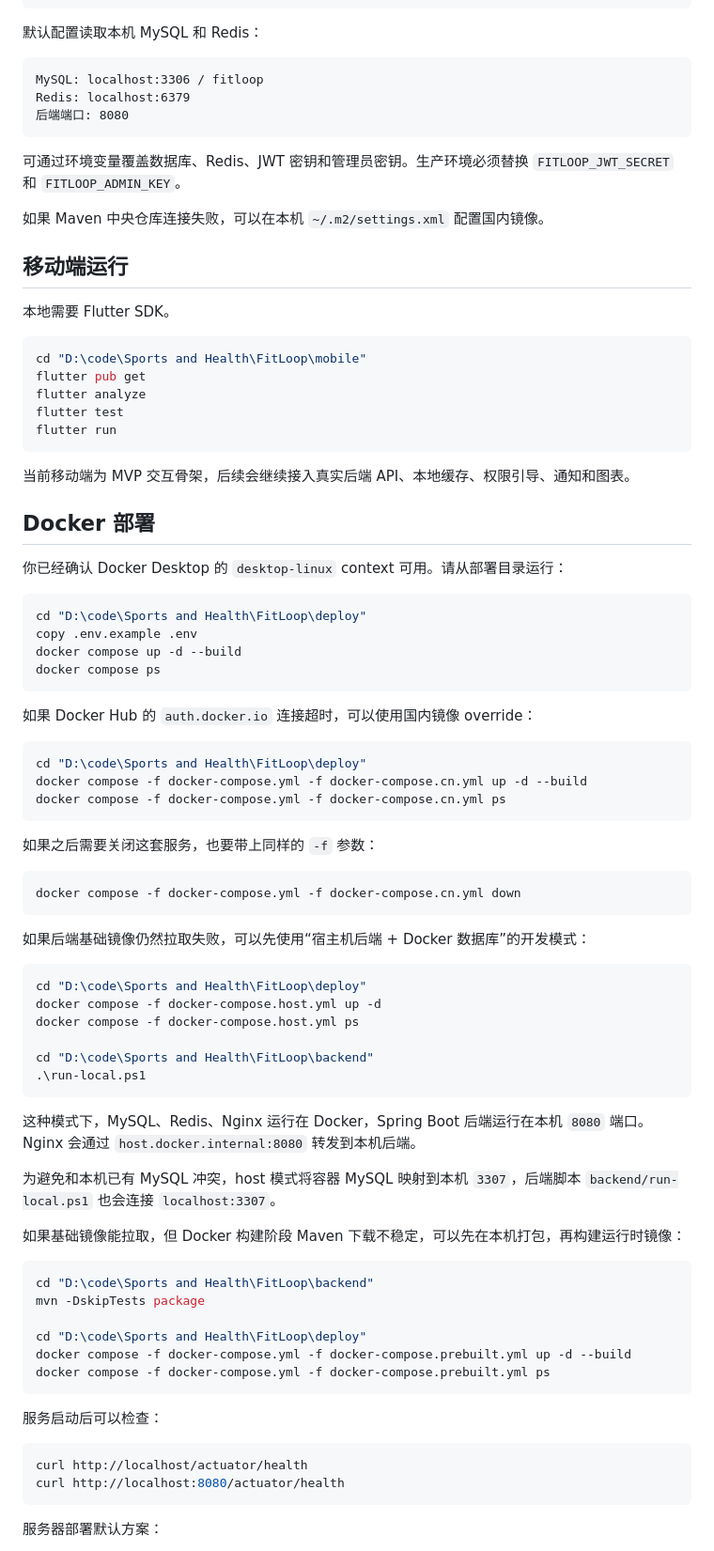
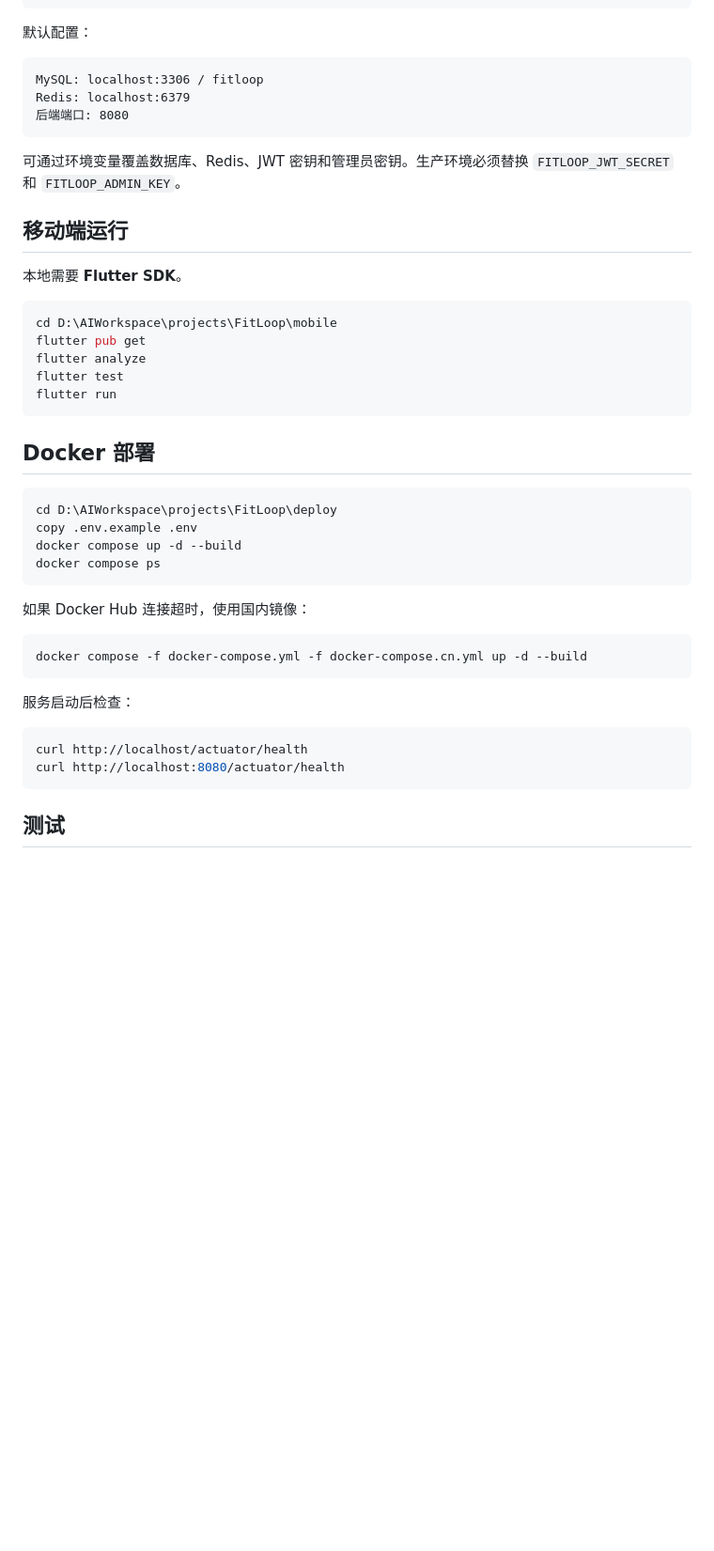
Before and after one commit to chenxl6822/FitLoop, a Markdown page: README.md, the part around one of its changes. Shown at 94% size. Drawn GitHub-style; blank space fills up the shorter version.

````diff
--- a/README.md
+++ b/README.md
@@ -41,7 +70,7 @@ mvn test
 mvn spring-boot:run
 ```
 
-默认配置读取本机 MySQL 和 Redis：
+默认配置：
 
 ```text
 MySQL: localhost:3306 / fitloop
@@ -51,79 +80,39 @@ Redis: localhost:6379
 
 可通过环境变量覆盖数据库、Redis、JWT 密钥和管理员密钥。生产环境必须替换 `FITLOOP_JWT_SECRET` 和 `FITLOOP_ADMIN_KEY`。
 
-如果 Maven 中央仓库连接失败，可以在本机 `~/.m2/settings.xml` 配置国内镜像。
-
 ## 移动端运行
 
-本地需要 Flutter SDK。
+本地需要 **Flutter SDK**。
 
 ```powershell
-cd "D:\code\Sports and Health\FitLoop\mobile"
+cd D:\AIWorkspace\projects\FitLoop\mobile
 flutter pub get
 flutter analyze
 flutter test
 flutter run
 ```
 
-当前移动端为 MVP 交互骨架，后续会继续接入真实后端 API、本地缓存、权限引导、通知和图表。
-
 ## Docker 部署
 
-你已经确认 Docker Desktop 的 `desktop-linux` context 可用。请从部署目录运行：
-
 ```powershell
-cd "D:\code\Sports and Health\FitLoop\deploy"
+cd D:\AIWorkspace\projects\FitLoop\deploy
 copy .env.example .env
 docker compose up -d --build
 docker compose ps
 ```
 
-如果 Docker Hub 的 `auth.docker.io` 连接超时，可以使用国内镜像 override：
+如果 Docker Hub 连接超时，使用国内镜像：
 
 ```powershell
-cd "D:\code\Sports and Health\FitLoop\deploy"
 docker compose -f docker-compose.yml -f docker-compose.cn.yml up -d --build
-docker compose -f docker-compose.yml -f docker-compose.cn.yml ps
 ```
 
-如果之后需要关闭这套服务，也要带上同样的 `-f` 参数：
-
-```powershell
-docker compose -f docker-compose.yml -f docker-compose.cn.yml down
-```
-
-如果后端基础镜像仍然拉取失败，可以先使用“宿主机后端 + Docker 数据库”的开发模式：
-
-```powershell
-cd "D:\code\Sports and Health\FitLoop\deploy"
-docker compose -f docker-compose.host.yml up -d
-docker compose -f docker-compose.host.yml ps
-
-cd "D:\code\Sports and Health\FitLoop\backend"
-.\run-local.ps1
-```
-
-这种模式下，MySQL、Redis、Nginx 运行在 Docker，Spring Boot 后端运行在本机 `8080` 端口。Nginx 会通过 `host.docker.internal:8080` 转发到本机后端。
-
-为避免和本机已有 MySQL 冲突，host 模式将容器 MySQL 映射到本机 `3307`，后端脚本 `backend/run-local.ps1` 也会连接 `localhost:3307`。
-
-如果基础镜像能拉取，但 Docker 构建阶段 Maven 下载不稳定，可以先在本机打包，再构建运行时镜像：
-
-```powershell
-cd "D:\code\Sports and Health\FitLoop\backend"
-mvn -DskipTests package
-
-cd "D:\code\Sports and Health\FitLoop\deploy"
-docker compose -f docker-compose.yml -f docker-compose.prebuilt.yml up -d --build
-docker compose -f docker-compose.yml -f docker-compose.prebuilt.yml ps
-```
-
-服务启动后可以检查：
+服务启动后检查：
 
 ```powershell
 curl http://localhost/actuator/health
 curl http://localhost:8080/actuator/health
 ```
 
-服务器部署默认方案：
+## 测试
 
````
Also changed, not shown: other parts of README.md (+75 -86 lines), STATUS.md (+78 -63 lines).
